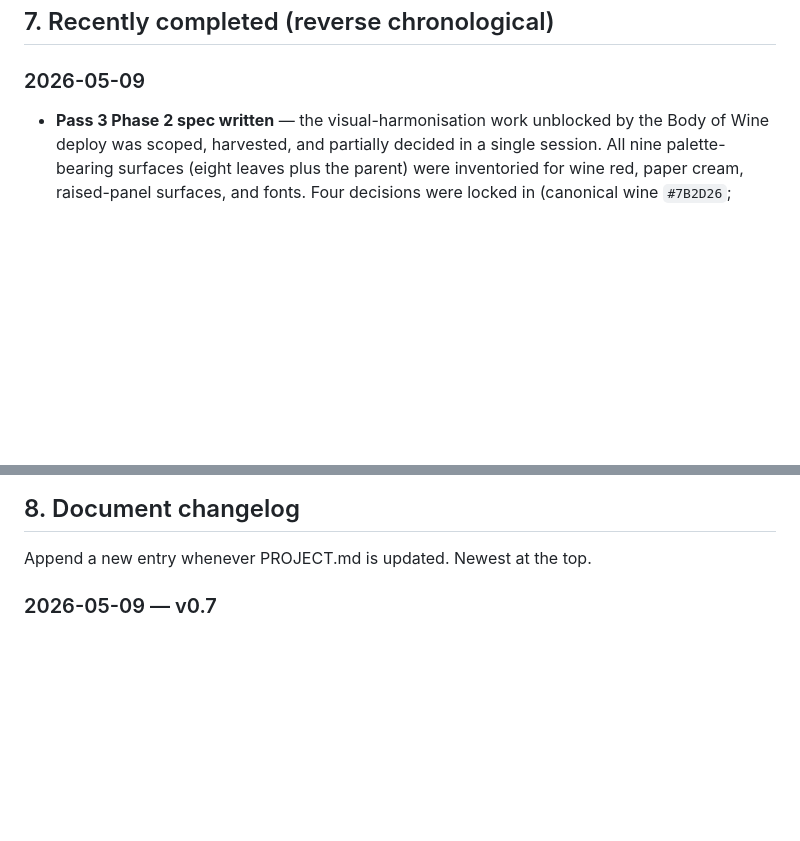
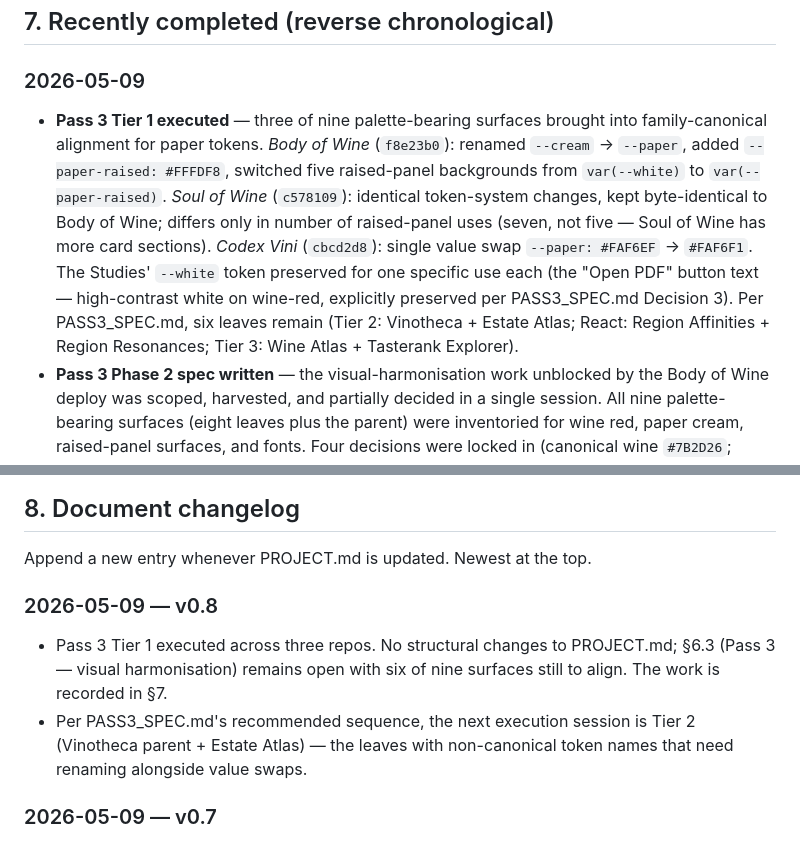
Before and after one commit to jskarabot18/vinotheca, a Markdown page: PROJECT.md, 2 parts joined by grey strips. Drawn GitHub-style; blank space fills up the shorter version.

Commit message:
PROJECT.md v0.8: log Pass 3 Tier 1 execution
Three repos brought into family-canonical alignment for paper tokens:
- body-of-wine f8e23b0
- soul-of-wine c578109
- codex-vini cbcd2d8

§6.3 remains open; six of nine palette-bearing surfaces still to align.
Next execution session: Tier 2 (Vinotheca + Estate Atlas).

```diff
--- a/PROJECT.md
+++ b/PROJECT.md
@@ -424,6 +424,21 @@ matching.
 
 ### 2026-05-09
 
+- **Pass 3 Tier 1 executed** — three of nine palette-bearing surfaces
+  brought into family-canonical alignment for paper tokens.
+  *Body of Wine* (`f8e23b0`): renamed `--cream` → `--paper`, added
+  `--paper-raised: #FFFDF8`, switched five raised-panel backgrounds
+  from `var(--white)` to `var(--paper-raised)`. *Soul of Wine*
+  (`c578109`): identical token-system changes, kept byte-identical to
+  Body of Wine; differs only in number of raised-panel uses (seven,
+  not five — Soul of Wine has more card sections). *Codex Vini*
+  (`cbcd2d8`): single value swap `--paper: #FAF6EF` → `#FAF6F1`. The
+  Studies' `--white` token preserved for one specific use each (the
+  "Open PDF" button text — high-contrast white on wine-red,
+  explicitly preserved per PASS3_SPEC.md Decision 3). Per
+  PASS3_SPEC.md, six leaves remain (Tier 2: Vinotheca + Estate Atlas;
+  React: Region Affinities + Region Resonances; Tier 3: Wine Atlas +
+  Tasterank Explorer).
 - **Pass 3 Phase 2 spec written** — the visual-harmonisation work
   unblocked by the Body of Wine deploy was scoped, harvested, and
   partially decided in a single session. All nine palette-bearing
@@ -551,6 +566,16 @@ matching.
 ## 8. Document changelog
 
 Append a new entry whenever PROJECT.md is updated. Newest at the top.
+
+### 2026-05-09 — v0.8
+
+- Pass 3 Tier 1 executed across three repos. No structural changes
+  to PROJECT.md; §6.3 (Pass 3 — visual harmonisation) remains open
+  with six of nine surfaces still to align. The work is recorded in §7.
+- Per PASS3_SPEC.md's recommended sequence, the next execution
+  session is Tier 2 (Vinotheca parent + Estate Atlas) — the leaves
+  with non-canonical token names that need renaming alongside
+  value swaps.
 
 ### 2026-05-09 — v0.7
 
```
